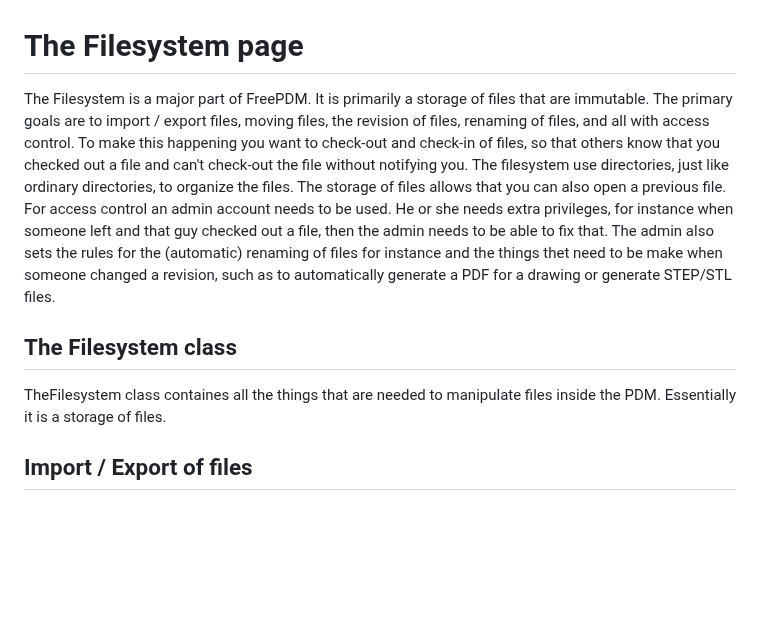
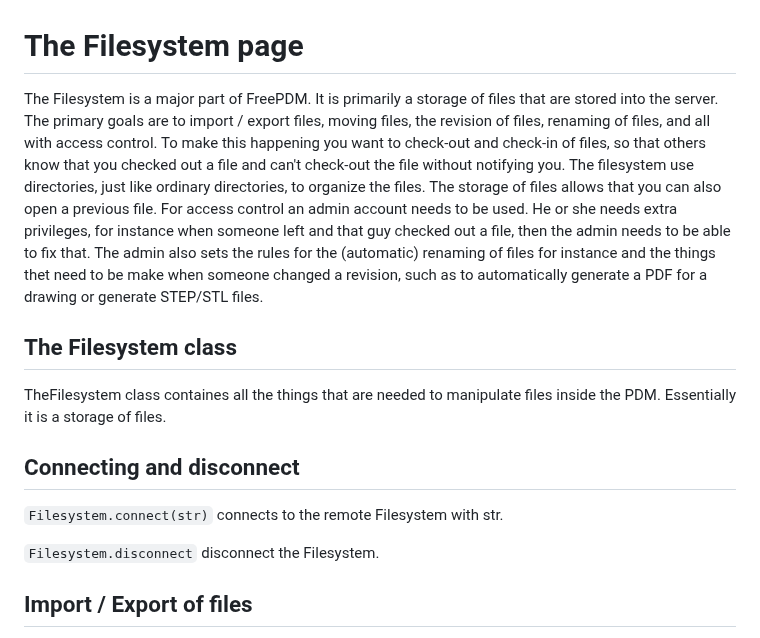
Before and after one commit to grd/FreePDM, a Markdown page: src/filesystem/README.md, the part around the change. Rendered like a GitHub page; blank space fills up the shorter version.

```diff
--- a/src/filesystem/README.md
+++ b/src/filesystem/README.md
@@ -1,9 +1,14 @@
 # The Filesystem page
 
-The Filesystem is a major part of FreePDM. It is primarily a storage of files that are immutable. The primary goals are to import / export files, moving files, the revision of files, renaming of files, and all with access control. To make this happening you want to check-out and check-in of files, so that others know that you checked out a file and can't check-out the file without notifying you. The filesystem use directories, just like ordinary directories, to organize the files. The storage of files allows that you can also open a previous file. For access control an admin account needs to be used. He or she needs extra privileges, for instance when someone left and that guy checked out a file, then the admin needs to be able to fix that. The admin also sets the rules for the (automatic) renaming of files for instance and the things thet need to be make when someone changed a revision, such as to automatically generate a PDF for a drawing or generate STEP/STL files.
+The Filesystem is a major part of FreePDM. It is primarily a storage of files that are stored into the server. The primary goals are to import / export files, moving files, the revision of files, renaming of files, and all with access control. To make this happening you want to check-out and check-in of files, so that others know that you checked out a file and can't check-out the file without notifying you. The filesystem use directories, just like ordinary directories, to organize the files. The storage of files allows that you can also open a previous file. For access control an admin account needs to be used. He or she needs extra privileges, for instance when someone left and that guy checked out a file, then the admin needs to be able to fix that. The admin also sets the rules for the (automatic) renaming of files for instance and the things thet need to be make when someone changed a revision, such as to automatically generate a PDF for a drawing or generate STEP/STL files.
 
 ## The Filesystem class
 TheFilesystem class containes all the things that are needed to manipulate files inside the PDM. Essentially it is a storage of files.
+
+## Connecting and disconnect
+`Filesystem.connect(str)` connects to the remote Filesystem with str.
+
+`Filesystem.disconnect` disconnect the Filesystem.
 
 ## Import / Export of files
 `Filesystem.import` allows to import a file or files inside the PDM. When you import a file the meta-data also gets imported. The local files remain untouched. When you import a file or files you need to set a directory and a description. The new file inside the PDM gets a revision number automatically.
```
